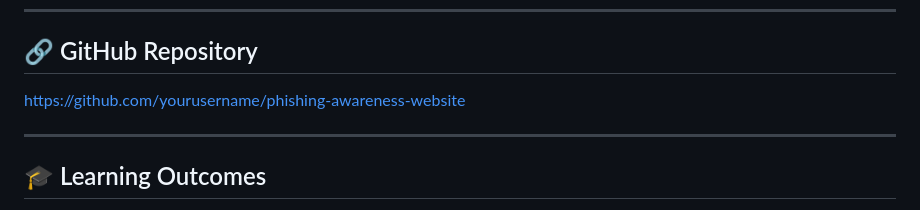
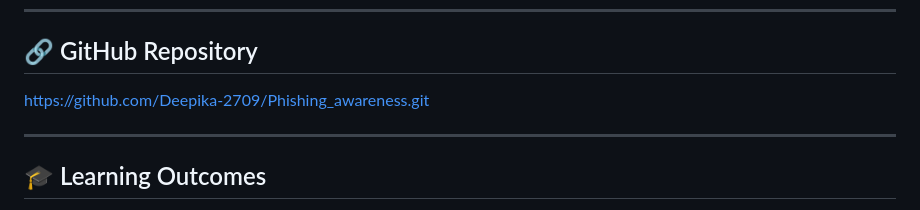
Before and after one commit to Deepika-2709/Phishing_awareness, a Markdown page: README.md, the part around the change. GitHub-like rendering.

Commit message:
Update GitHub repository link in README

```diff
--- a/README.md
+++ b/README.md
@@ -153,7 +153,7 @@ index.html
 ---
 
 ## 🔗 GitHub Repository
-https://github.com/yourusername/phishing-awareness-website
+https://github.com/Deepika-2709/Phishing_awareness.git
 
 ---
 
```
